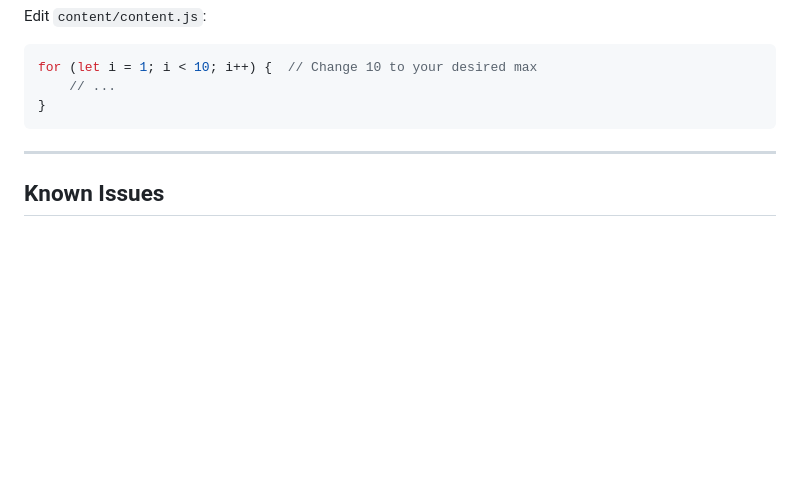
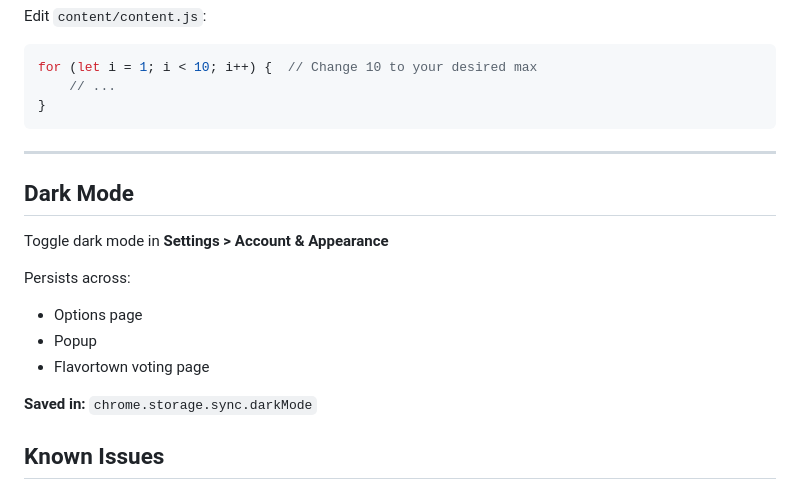
Before and after one commit to AlessioFerrari8/Saucebook, a Markdown page: README.md, the part around the change. Drawn GitHub-style; blank space fills up the shorter version.

Commit message:
Feat: add dark mode section to README with usage instructions

```diff
--- a/README.md
+++ b/README.md
@@ -187,6 +187,17 @@ for (let i = 1; i < 10; i++) {  // Change 10 to your desired max
 
 ---
 
+## Dark Mode
+
+Toggle dark mode in **Settings > Account & Appearance**
+
+Persists across:
+- Options page
+- Popup
+- Flavortown voting page
+
+**Saved in:** `chrome.storage.sync.darkMode`
+
 ## Known Issues
 
 - Google Drive sync may take 1-2 minutes to propagate
```
